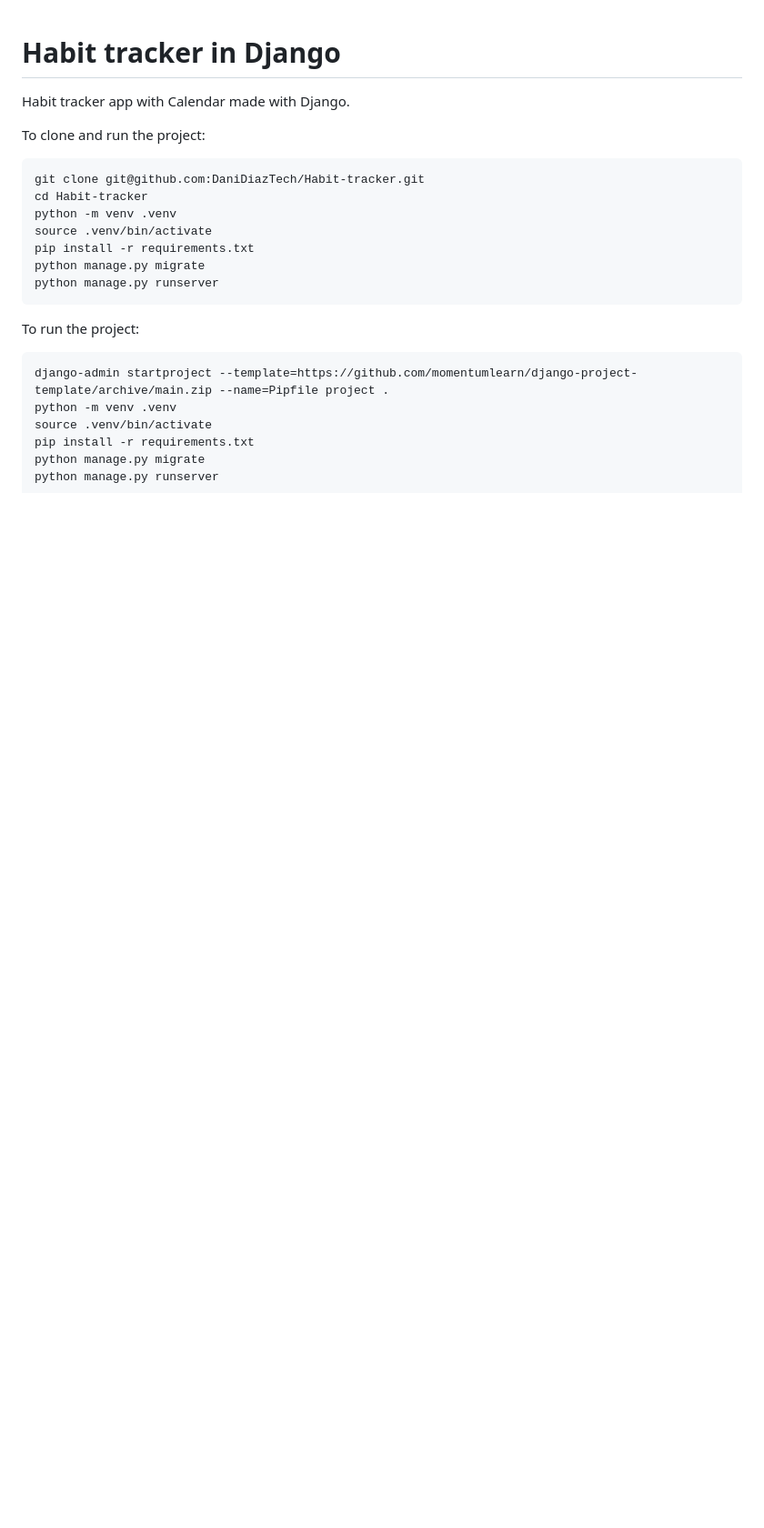
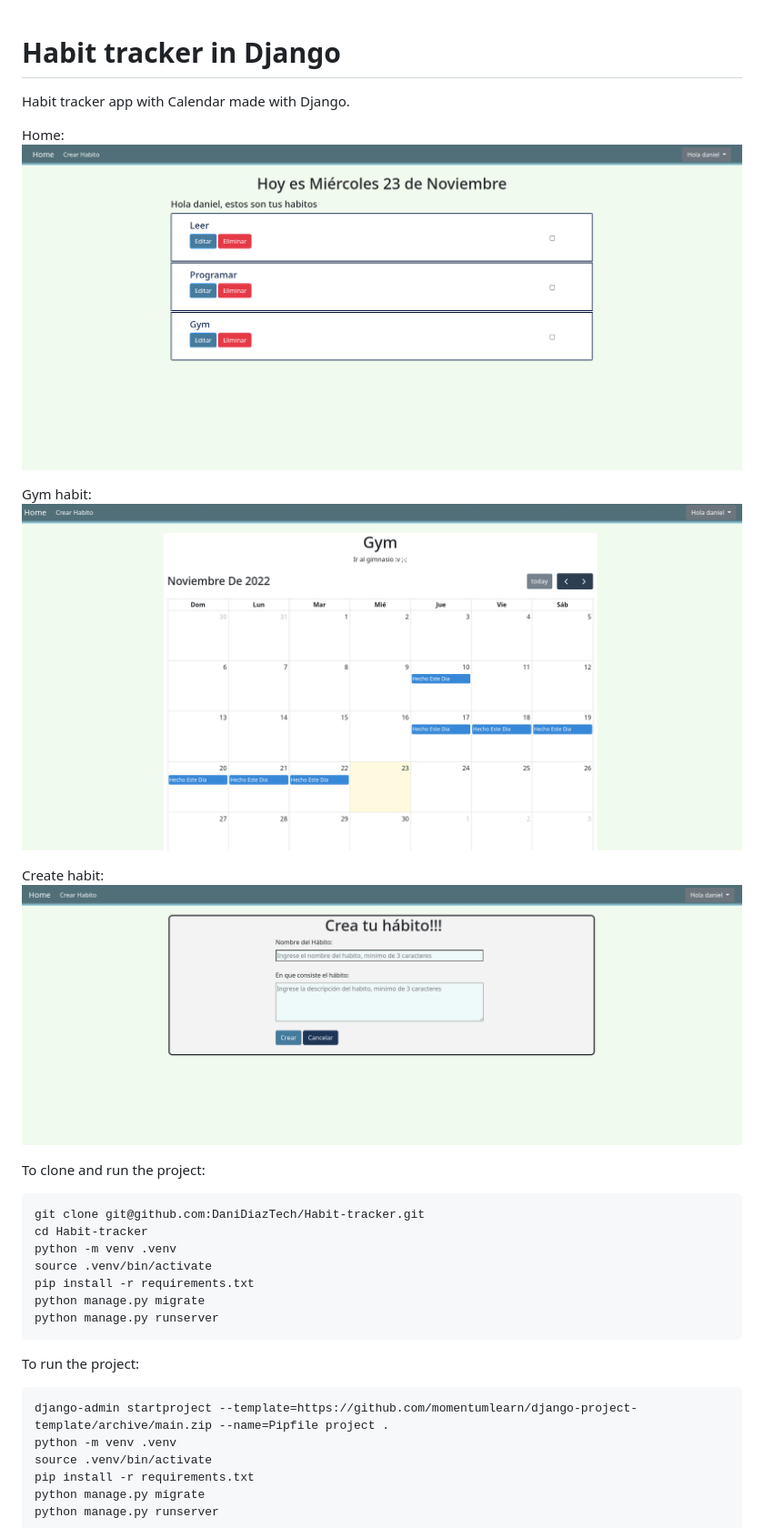
Before and after one commit to DaniDiazTech/Habit-tracker, a Markdown page: README.md, the part around the change. Shown: that part at 91% size. Drawn GitHub-style; pictures changed too: screenshots/create-habit.png (added), screenshots/gym.png (added), screenshots/home.png (added); blank space fills up the shorter version.

Commit message:
Added images to readme

````diff
--- a/README.md
+++ b/README.md
@@ -1,5 +1,14 @@
 # Habit tracker in Django
 Habit tracker app with Calendar made with Django.
+
+Home:
+![Home](screenshots/home.png)
+
+Gym habit:
+![Gym](screenshots/gym.png)
+
+Create habit:
+![Create](screenshots/create-habit.png)
 
 To clone and run the project:
 ```bash
````
